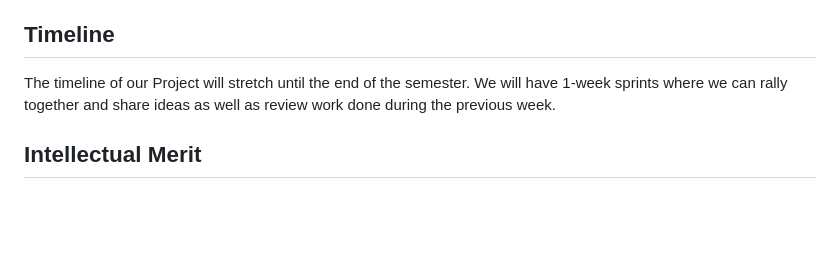
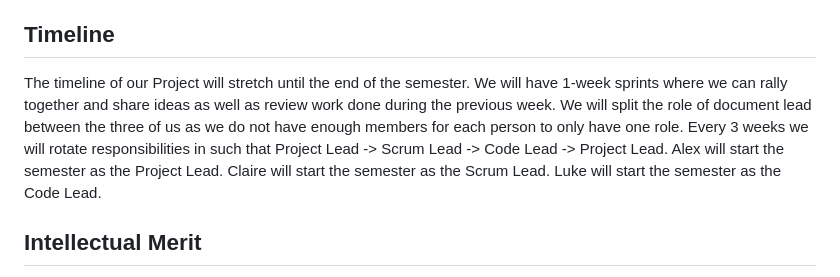
Before and after one commit to cshoe7/course_scheduler, a Markdown page: README.md, the part around the change. Drawn GitHub-style; blank space fills up the shorter version.

Commit message:
updates timeline to include roles

```diff
--- a/README.md
+++ b/README.md
@@ -28,7 +28,7 @@ Time allowing, we would like to incorporate more AI elements into the project. T
 
 ## Timeline
 
-The timeline of our Project will stretch until the end of the semester. We will have 1-week sprints where we can rally together and share ideas as well as review work done during the previous week.
+The timeline of our Project will stretch until the end of the semester. We will have 1-week sprints where we can rally together and share ideas as well as review work done during the previous week. We will split the role of document lead between the three of us as we do not have enough members for each person to only have one role. Every 3 weeks we will rotate responsibilities in such that Project Lead -> Scrum Lead -> Code Lead -> Project Lead. Alex will start the semester as the Project Lead. Claire will start the semester as the Scrum Lead. Luke will start the semester as the Code Lead.
 
 ## Intellectual Merit
 
```
